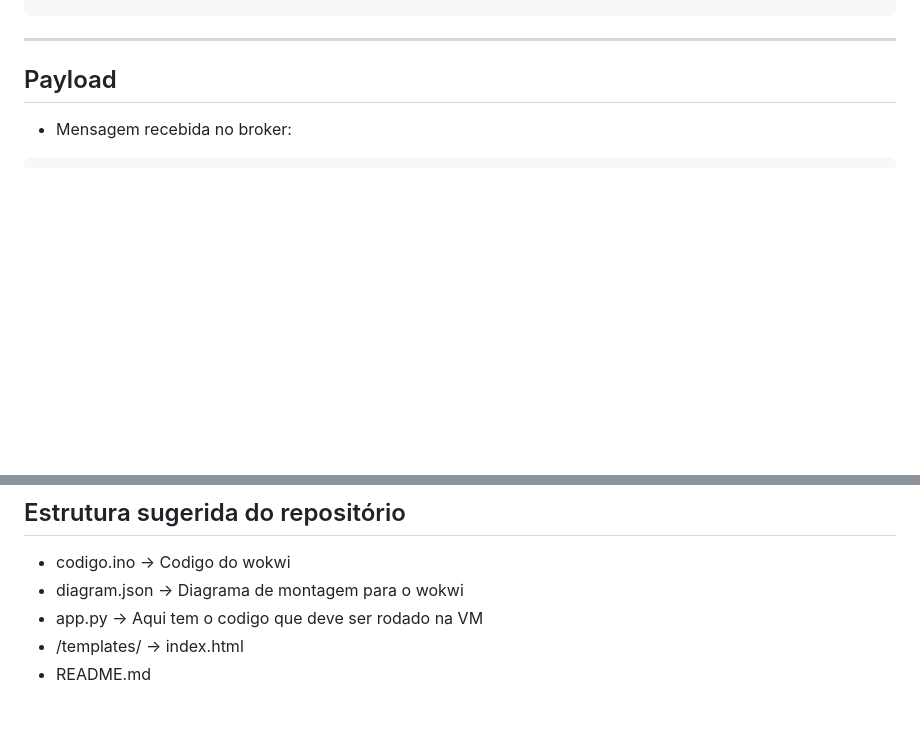
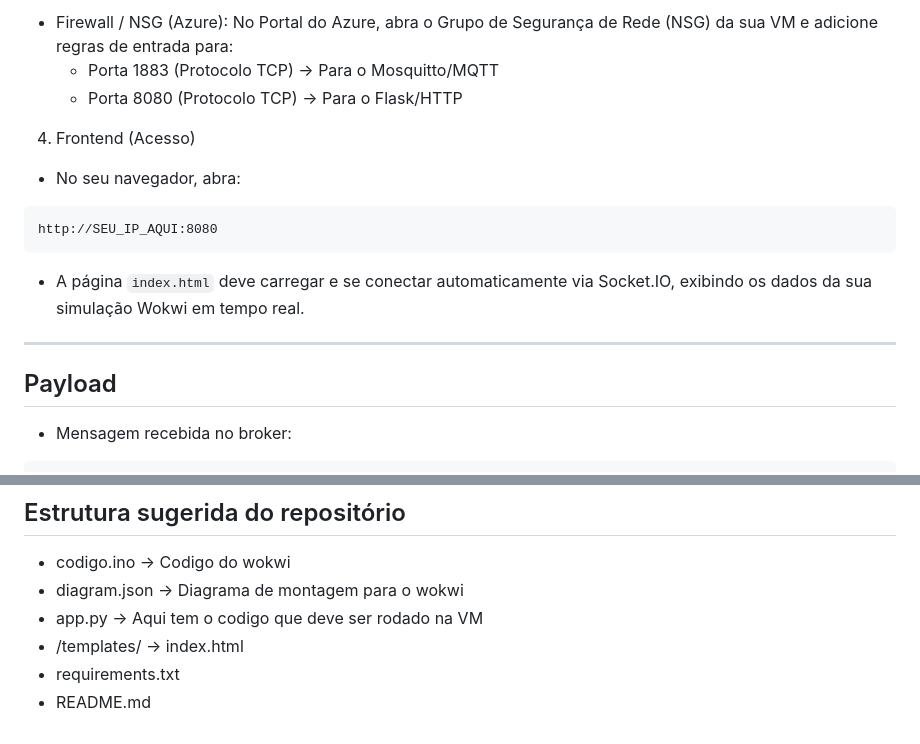
Before and after one commit to sambiokeka/SitGuard, a Markdown page: README.md, 2 parts joined by grey strips. Rendered like a GitHub page; blank space fills up the shorter version.

````diff
--- a/README.md
+++ b/README.md
@@ -151,3 +164,13 @@ docker logs -f mosquitto
+- Firewall / NSG (Azure): No Portal do Azure, abra o Grupo de Segurança de Rede (NSG) da sua VM e adicione regras de entrada para:
+  - Porta 1883 (Protocolo TCP) → Para o Mosquitto/MQTT
+  - Porta 8080 (Protocolo TCP) → Para o Flask/HTTP
+
+4) Frontend (Acesso)
+- No seu navegador, abra:
+```
+http://SEU_IP_AQUI:8080
+```
+- A página `index.html` deve carregar e se conectar automaticamente via Socket.IO, exibindo os dados da sua simulação Wokwi em tempo real.
 
 ---
 
@@ -170,4 +193,5 @@ payload: {"status":"ruim","distancia_cm":22.3}
 - diagram.json         → Diagrama de montagem para o wokwi
 - app.py               → Aqui tem o codigo que deve ser rodado na VM
 - /templates/          → index.html
+- requirements.txt
 - README.md
````
Also changed, not shown: other parts of README.md (+51 -38 lines).
